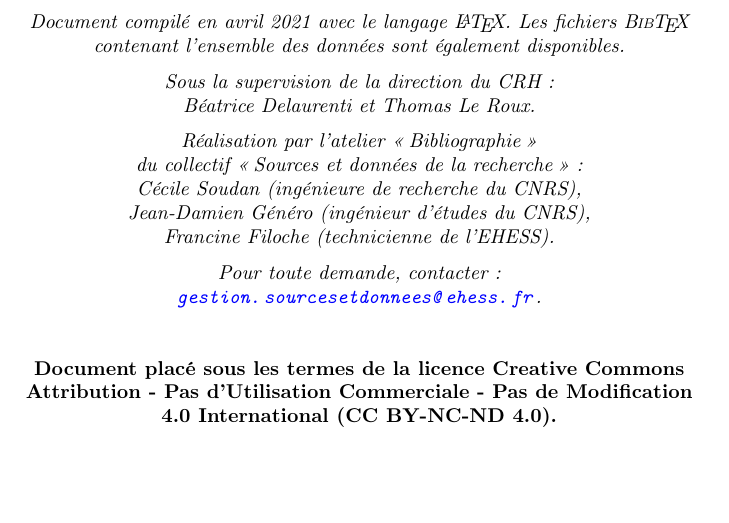
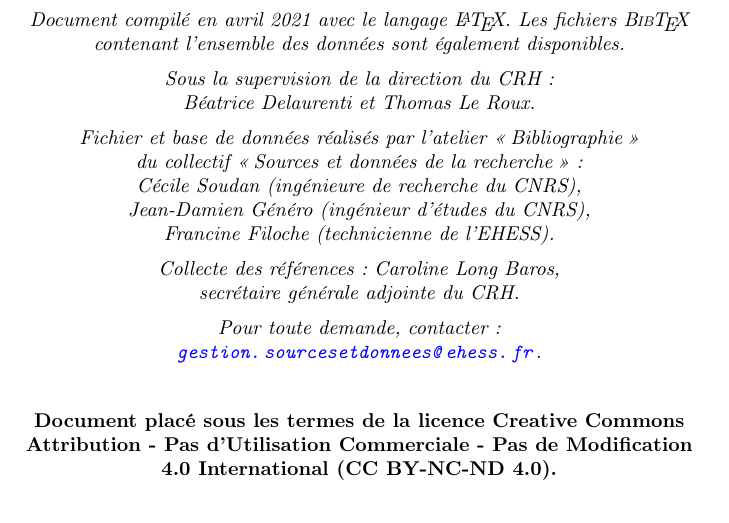
Before and after one commit to jeandamien-genero/biblio-crh, a LaTeX document (xxi-biblio/main.tex): part of page 4 of 47, cut so that both start at the same text, the shorter picture padded with empty space. Compiled offline with pdfLaTeX.

Commit message:
presentation text

```diff
--- a/xxi-biblio/main.tex
+++ b/xxi-biblio/main.tex
@@ -232,7 +232,7 @@ Béatrice Delaurenti et Thomas Le Roux.
 
 \medskip
 
-Réalisation par l'atelier \og Bibliographie \fg
+Fichier et base de données réalisés par l'atelier \og Bibliographie \fg
 
 du collectif \og Sources et données de la recherche \fg :
 
@@ -241,6 +241,12 @@ Cécile Soudan (ingénieure de recherche du CNRS),
 Jean-Damien Généro (ingénieur d’études du CNRS),
 
 Francine Filoche (technicienne de l’EHESS).
+
+\medskip
+
+Collecte des références : Caroline Long Baros,
+
+secrétaire générale adjointe du CRH.
 
 \medskip
 
```
